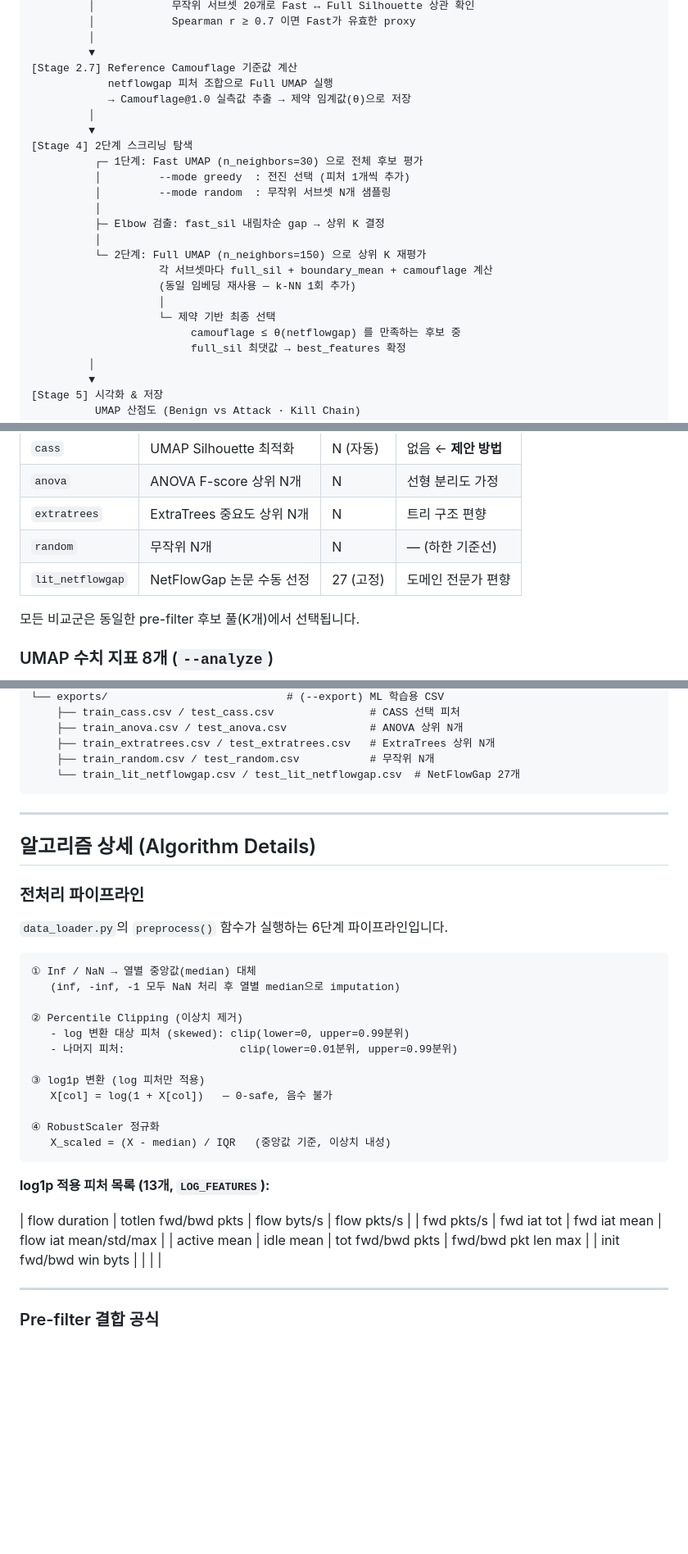
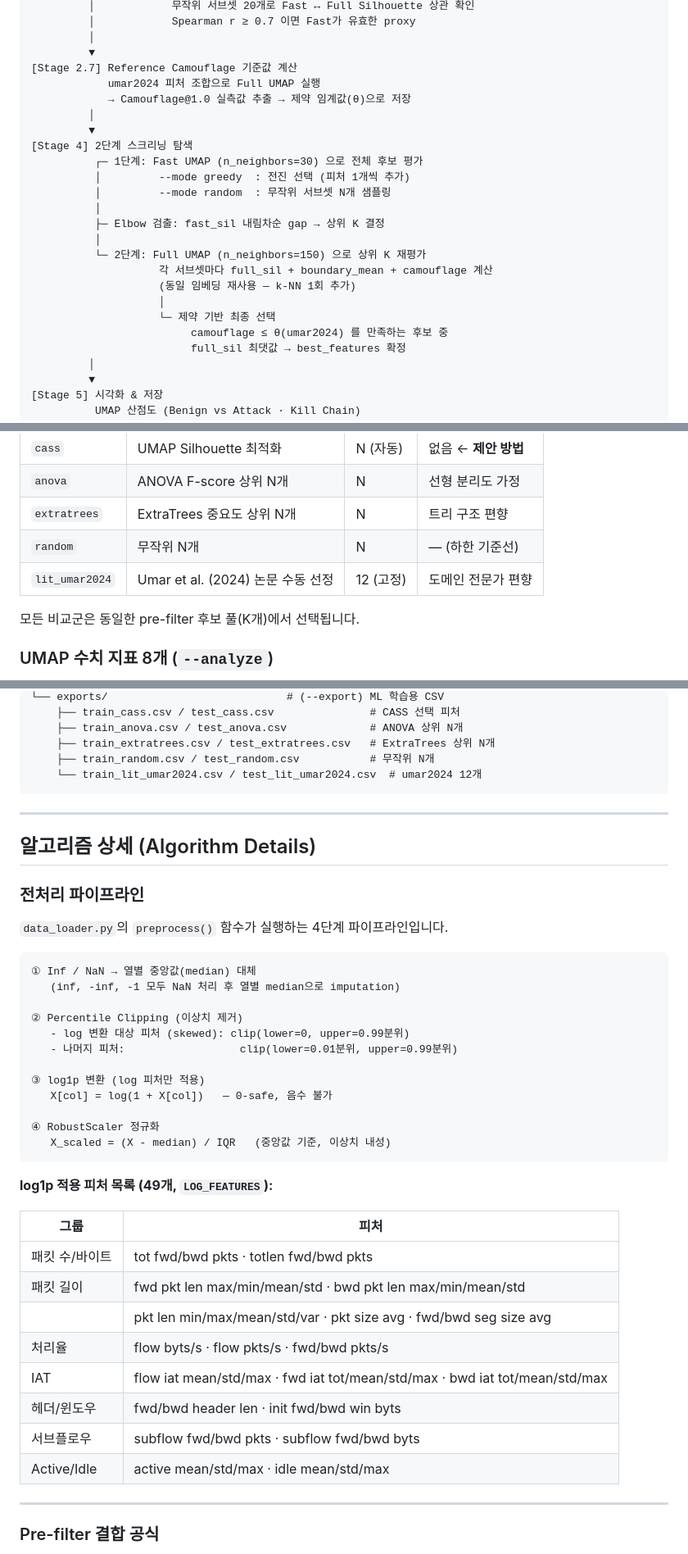
Before and after one commit to hiksh/CASS, a Markdown page: README.md, 3 parts joined by grey strips. Shown at 82% size. Rendered like a GitHub page; blank space fills up the shorter version.

Commit message:
revise readme

````diff
--- a/README.md
+++ b/README.md
@@ -42,7 +42,7 @@ data/raw/training-flow.csv
          │
          ▼
 [Stage 2.7] Reference Camouflage 기준값 계산
-            netflowgap 피처 조합으로 Full UMAP 실행
+            umar2024 피처 조합으로 Full UMAP 실행
             → Camouflage@1.0 실측값 추출 → 제약 임계값(θ)으로 저장
          │
          ▼
@@ -58,7 +58,7 @@ data/raw/training-flow.csv
                     (동일 임베딩 재사용 — k-NN 1회 추가)
                     │
                     └─ 제약 기반 최종 선택
-                         camouflage ≤ θ(netflowgap) 를 만족하는 후보 중
+                         camouflage ≤ θ(umar2024) 를 만족하는 후보 중
                          full_sil 최댓값 → best_features 확정
          │
          ▼
@@ -91,7 +91,7 @@ data/raw/training-flow.csv
 | `anova` | ANOVA F-score 상위 N개 | N | 선형 분리도 가정 |
 | `extratrees` | ExtraTrees 중요도 상위 N개 | N | 트리 구조 편향 |
 | `random` | 무작위 N개 | N | — (하한 기준선) |
-| `lit_netflowgap` | NetFlowGap 논문 수동 선정 | 27 (고정) | 도메인 전문가 편향 |
+| `lit_umar2024` | Umar et al. (2024) 논문 수동 선정 | 12 (고정) | 도메인 전문가 편향 |
 
 모든 비교군은 동일한 pre-filter 후보 풀(K개)에서 선택됩니다.
 
@@ -234,7 +234,7 @@ results/
     ├── train_anova.csv / test_anova.csv             # ANOVA 상위 N개
     ├── train_extratrees.csv / test_extratrees.csv   # ExtraTrees 상위 N개
     ├── train_random.csv / test_random.csv           # 무작위 N개
-    └── train_lit_netflowgap.csv / test_lit_netflowgap.csv  # NetFlowGap 27개
+    └── train_lit_umar2024.csv / test_lit_umar2024.csv  # umar2024 12개
 ```
 
 ---
@@ -243,7 +243,7 @@ results/
 
 ### 전처리 파이프라인
 
-`data_loader.py`의 `preprocess()` 함수가 실행하는 6단계 파이프라인입니다.
+`data_loader.py`의 `preprocess()` 함수가 실행하는 4단계 파이프라인입니다.
 
 ```
 ① Inf / NaN → 열별 중앙값(median) 대체
@@ -260,12 +260,18 @@ results/
    X_scaled = (X - median) / IQR   (중앙값 기준, 이상치 내성)
 ```
 
-**log1p 적용 피처 목록 (13개, `LOG_FEATURES`):**
+**log1p 적용 피처 목록 (49개, `LOG_FEATURES`):**
 
-| flow duration | totlen fwd/bwd pkts | flow byts/s | flow pkts/s |
-| fwd pkts/s | fwd iat tot | fwd iat mean | flow iat mean/std/max |
-| active mean | idle mean | tot fwd/bwd pkts | fwd/bwd pkt len max |
-| init fwd/bwd win byts | | | |
+| 그룹 | 피처 |
+|------|------|
+| 패킷 수/바이트 | tot fwd/bwd pkts · totlen fwd/bwd pkts |
+| 패킷 길이 | fwd pkt len max/min/mean/std · bwd pkt len max/min/mean/std |
+| | pkt len min/max/mean/std/var · pkt size avg · fwd/bwd seg size avg |
+| 처리율 | flow byts/s · flow pkts/s · fwd/bwd pkts/s |
+| IAT | flow iat mean/std/max · fwd iat tot/mean/std/max · bwd iat tot/mean/std/max |
+| 헤더/윈도우 | fwd/bwd header len · init fwd/bwd win byts |
+| 서브플로우 | subflow fwd/bwd pkts · subflow fwd/bwd byts |
+| Active/Idle | active mean/std/max · idle mean/std/max |
 
 ---
 
````
Also changed, not shown: other parts of README.md (+9 -8 lines).
